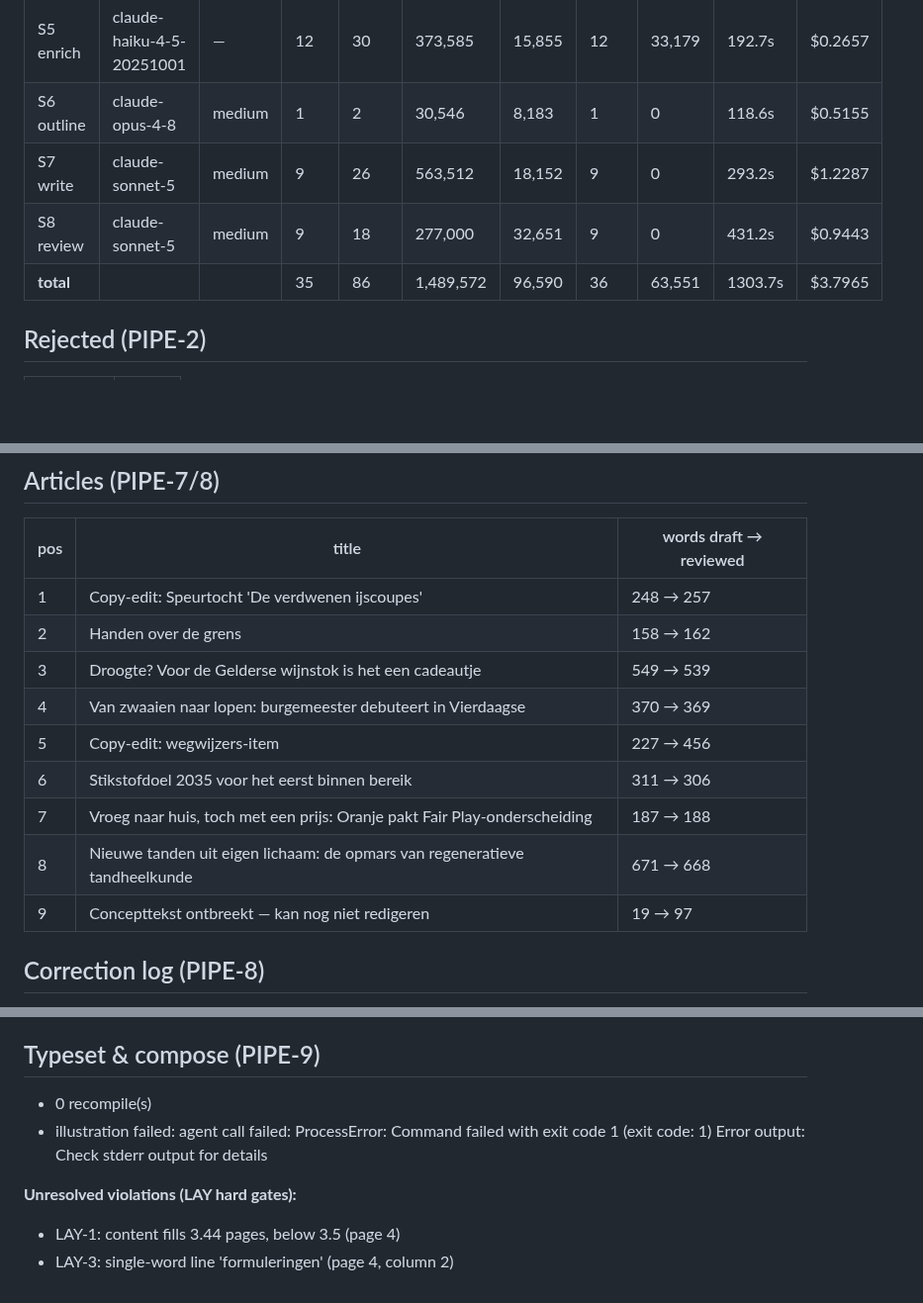
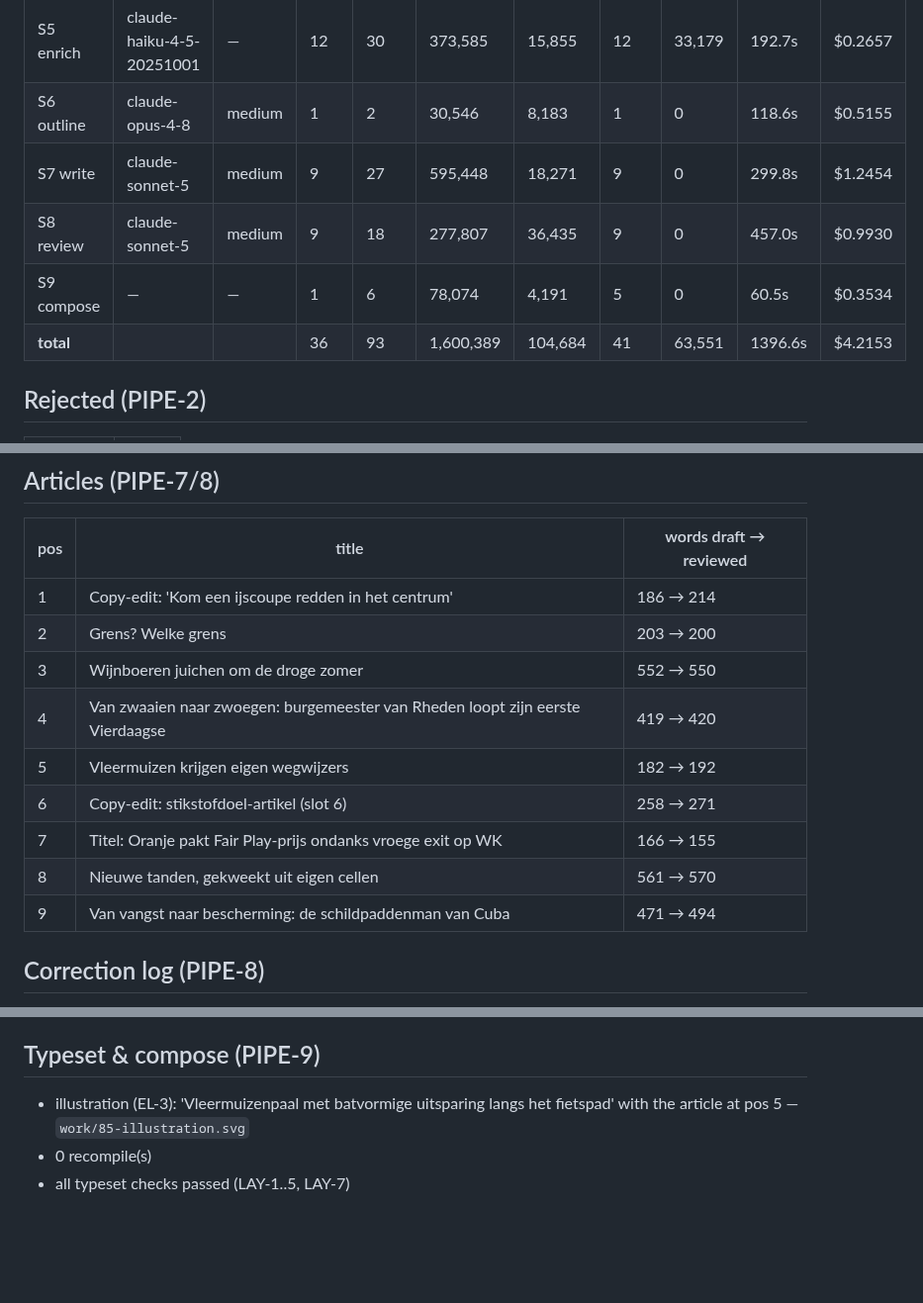
Before and after one commit to Paumen/Zonzijde, a Markdown page: reports/2026-07-26/report.md, 3 parts joined by grey strips. Shown at 99% size. Rendered like a GitHub page; blank space fills up the shorter version.

```diff
--- a/reports/2026-07-26/report.md
+++ b/reports/2026-07-26/report.md
@@ -108,9 +108,10 @@ Written,Reviewed,9
 | S4 select | claude-sonnet-5 | medium | 1 | 3 | 128,539 | 8,426 | 2 | 0 | 124.2s | $0.5739 |
 | S5 enrich | claude-haiku-4-5-20251001 | — | 12 | 30 | 373,585 | 15,855 | 12 | 33,179 | 192.7s | $0.2657 |
 | S6 outline | claude-opus-4-8 | medium | 1 | 2 | 30,546 | 8,183 | 1 | 0 | 118.6s | $0.5155 |
-| S7 write | claude-sonnet-5 | medium | 9 | 26 | 563,512 | 18,152 | 9 | 0 | 293.2s | $1.2287 |
-| S8 review | claude-sonnet-5 | medium | 9 | 18 | 277,000 | 32,651 | 9 | 0 | 431.2s | $0.9443 |
-| **total** |  |  | 35 | 86 | 1,489,572 | 96,590 | 36 | 63,551 | 1303.7s | $3.7965 |
+| S7 write | claude-sonnet-5 | medium | 9 | 27 | 595,448 | 18,271 | 9 | 0 | 299.8s | $1.2454 |
+| S8 review | claude-sonnet-5 | medium | 9 | 18 | 277,807 | 36,435 | 9 | 0 | 457.0s | $0.9930 |
+| S9 compose | — | — | 1 | 6 | 78,074 | 4,191 | 5 | 0 | 60.5s | $0.3534 |
+| **total** |  |  | 36 | 93 | 1,600,389 | 104,684 | 41 | 63,551 | 1396.6s | $4.2153 |
 
 ## Rejected (PIPE-2)
 
@@ -212,15 +213,15 @@ model claude-haiku-4-5-20251001, prompt score.md v1
 
 | pos | title | words draft → reviewed |
 |---|---|---|
-| 1 | Copy-edit: Speurtocht 'De verdwenen ijscoupes' | 248 → 257 |
-| 2 | Handen over de grens | 158 → 162 |
-| 3 | Droogte? Voor de Gelderse wijnstok is het een cadeautje | 549 → 539 |
-| 4 | Van zwaaien naar lopen: burgemeester debuteert in Vierdaagse | 370 → 369 |
-| 5 | Copy-edit: wegwijzers-item | 227 → 456 |
-| 6 | Stikstofdoel 2035 voor het eerst binnen bereik | 311 → 306 |
-| 7 | Vroeg naar huis, toch met een prijs: Oranje pakt Fair Play-onderscheiding | 187 → 188 |
-| 8 | Nieuwe tanden uit eigen lichaam: de opmars van regeneratieve tandheelkunde | 671 → 668 |
-| 9 | Concepttekst ontbreekt — kan nog niet redigeren | 19 → 97 |
+| 1 | Copy-edit: 'Kom een ijscoupe redden in het centrum' | 186 → 214 |
+| 2 | Grens? Welke grens | 203 → 200 |
+| 3 | Wijnboeren juichen om de droge zomer | 552 → 550 |
+| 4 | Van zwaaien naar zwoegen: burgemeester van Rheden loopt zijn eerste Vierdaagse | 419 → 420 |
+| 5 | Vleermuizen krijgen eigen wegwijzers | 182 → 192 |
+| 6 | Copy-edit: stikstofdoel-artikel (slot 6) | 258 → 271 |
+| 7 | Titel: Oranje pakt Fair Play-prijs ondanks vroege exit op WK | 166 → 155 |
+| 8 | Nieuwe tanden, gekweekt uit eigen cellen | 561 → 570 |
+| 9 | Van vangst naar bescherming: de schildpaddenman van Cuba | 471 → 494 |
 
 ## Correction log (PIPE-8)
 
@@ -290,11 +302,6 @@ model claude-haiku-4-5-20251001, prompt score.md v1
 
 ## Typeset & compose (PIPE-9)
 
+- illustration (EL-3): 'Vleermuizenpaal met batvormige uitsparing langs het fietspad' with the article at pos 5 — `work/85-illustration.svg`
 - 0 recompile(s)
-- illustration failed: agent call failed: ProcessError: Command failed with exit code 1 (exit code: 1)
-Error output: Check stderr output for details
-
-**Unresolved violations (LAY hard gates):**
-
-- LAY-1: content fills 3.44 pages, below 3.5 (page 4)
-- LAY-3: single-word line 'formuleringen' (page 4, column 2)
+- all typeset checks passed (LAY-1..5, LAY-7)
```
Also changed, not shown: other parts of reports/2026-07-26/report.md (+77 -66 lines).
